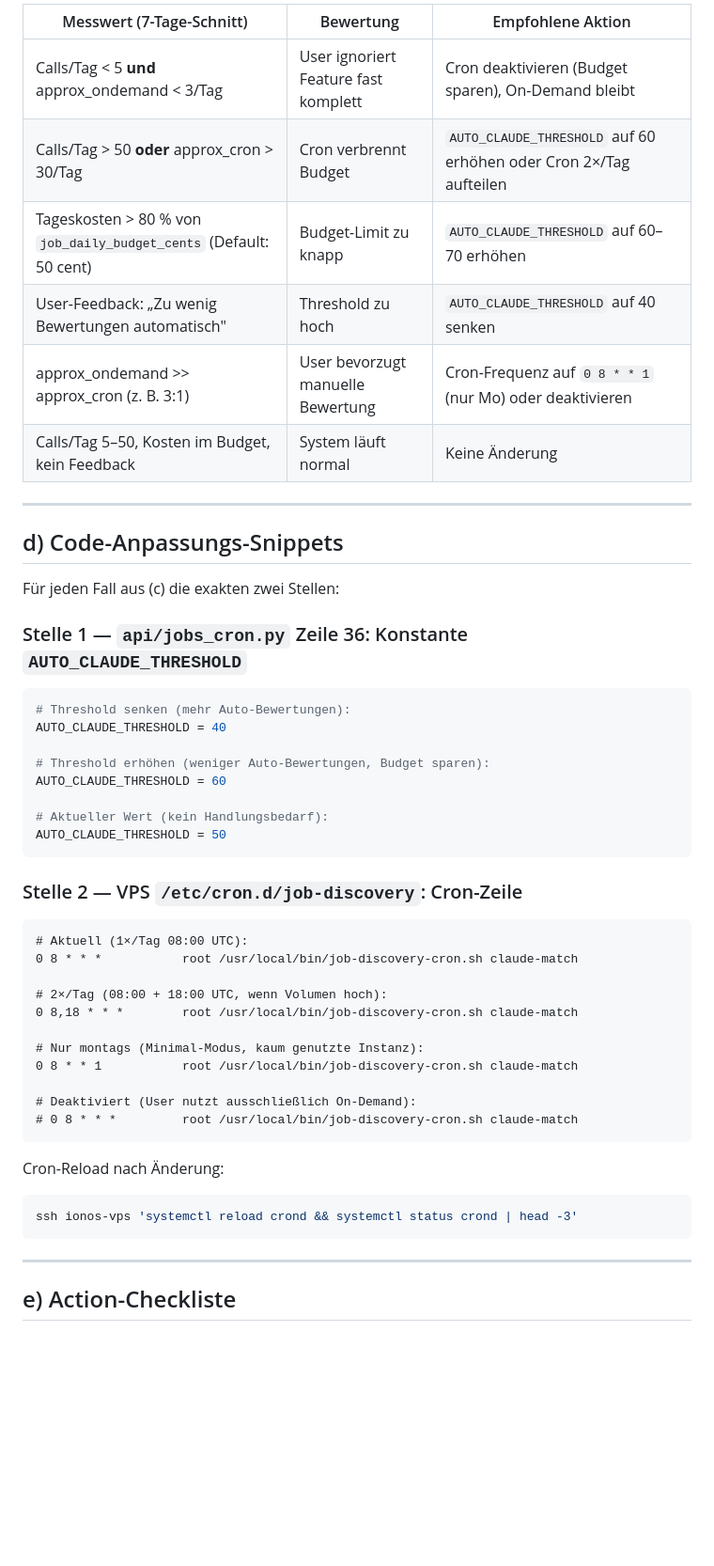
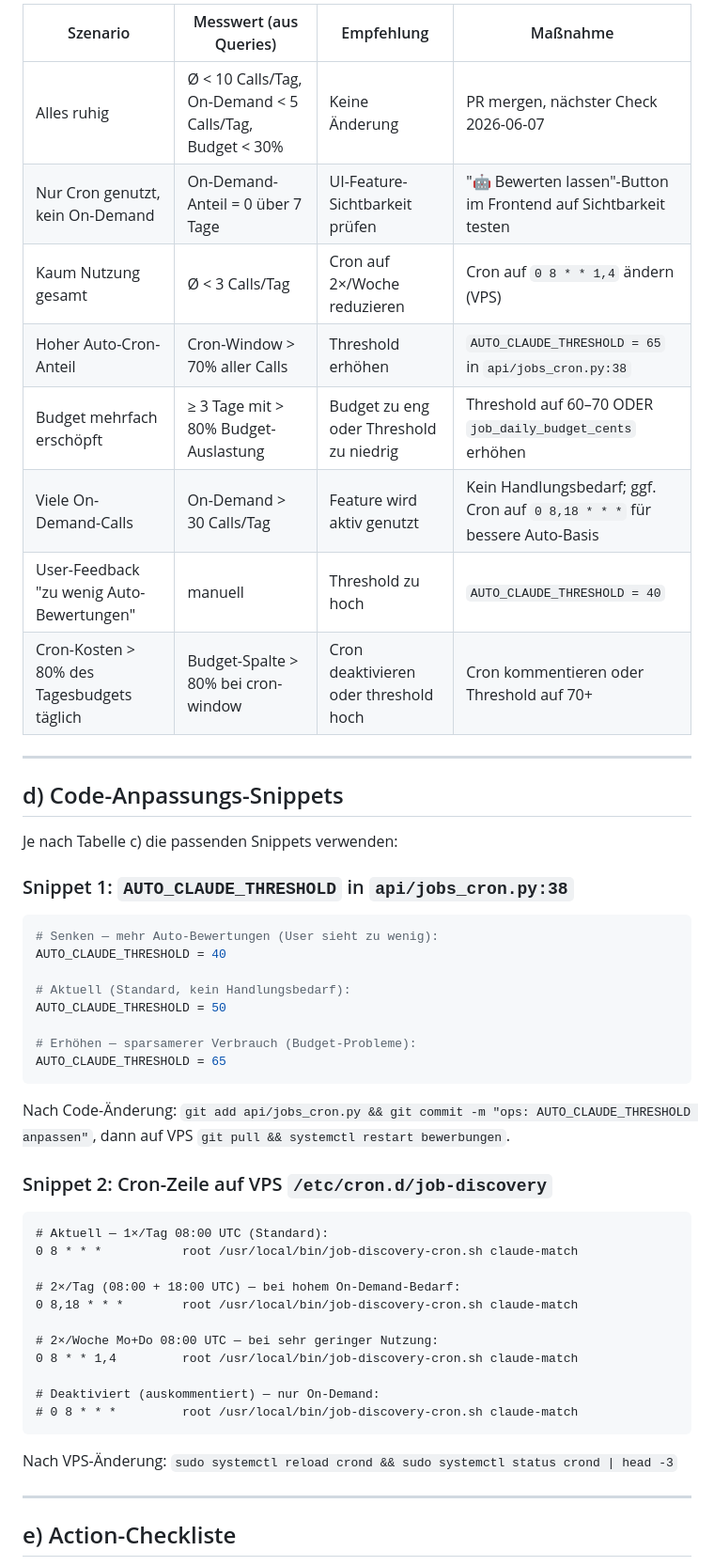
Before and after one commit to haraldweiss/Bewerbungstracker, a Markdown page: docs/operations/claude-usage-checkup-2026-05-07.md, the part around one of its changes. Shown at 94% size. GitHub-like rendering; blank space fills up the shorter version.

````diff
--- a/docs/operations/claude-usage-checkup-2026-05-07.md
+++ b/docs/operations/claude-usage-checkup-2026-05-07.md
@@ -158,52 +152,53 @@ Werte aus Abschnitt b) eintragen und passende Zeile identifizieren:
 
-| Messwert (7-Tage-Schnitt)                                          | Bewertung                          | Empfohlene Aktion                                    |
-|--------------------------------------------------------------------|------------------------------------|------------------------------------------------------|
-| Calls/Tag < 5 **und** approx_ondemand < 3/Tag                     | User ignoriert Feature fast komplett | Cron deaktivieren (Budget sparen), On-Demand bleibt  |
-| Calls/Tag > 50 **oder** approx_cron > 30/Tag                      | Cron verbrennt Budget              | `AUTO_CLAUDE_THRESHOLD` auf 60 erhöhen oder Cron 2×/Tag aufteilen |
-| Tageskosten > 80 % von `job_daily_budget_cents` (Default: 50 cent) | Budget-Limit zu knapp              | `AUTO_CLAUDE_THRESHOLD` auf 60–70 erhöhen           |
-| User-Feedback: „Zu wenig Bewertungen automatisch"                  | Threshold zu hoch                  | `AUTO_CLAUDE_THRESHOLD` auf 40 senken               |
-| approx_ondemand >> approx_cron (z. B. 3:1)                        | User bevorzugt manuelle Bewertung  | Cron-Frequenz auf `0 8 * * 1` (nur Mo) oder deaktivieren |
-| Calls/Tag 5–50, Kosten im Budget, kein Feedback                   | System läuft normal                | Keine Änderung                                       |
+| Szenario | Messwert (aus Queries) | Empfehlung | Maßnahme |
+|----------|------------------------|------------|----------|
+| Alles ruhig | Ø < 10 Calls/Tag, On-Demand < 5 Calls/Tag, Budget < 30% | Keine Änderung | PR mergen, nächster Check 2026-06-07 |
+| Nur Cron genutzt, kein On-Demand | On-Demand-Anteil = 0 über 7 Tage | UI-Feature-Sichtbarkeit prüfen | "🤖 Bewerten lassen"-Button im Frontend auf Sichtbarkeit testen |
+| Kaum Nutzung gesamt | Ø < 3 Calls/Tag | Cron auf 2×/Woche reduzieren | Cron auf `0 8 * * 1,4` ändern (VPS) |
+| Hoher Auto-Cron-Anteil | Cron-Window > 70% aller Calls | Threshold erhöhen | `AUTO_CLAUDE_THRESHOLD = 65` in `api/jobs_cron.py:38` |
+| Budget mehrfach erschöpft | ≥ 3 Tage mit > 80% Budget-Auslastung | Budget zu eng oder Threshold zu niedrig | Threshold auf 60–70 ODER `job_daily_budget_cents` erhöhen |
+| Viele On-Demand-Calls | On-Demand > 30 Calls/Tag | Feature wird aktiv genutzt | Kein Handlungsbedarf; ggf. Cron auf `0 8,18 * * *` für bessere Auto-Basis |
+| User-Feedback "zu wenig Auto-Bewertungen" | manuell | Threshold zu hoch | `AUTO_CLAUDE_THRESHOLD = 40` |
+| Cron-Kosten > 80% des Tagesbudgets täglich | Budget-Spalte > 80% bei cron-window | Cron deaktivieren oder threshold hoch | Cron kommentieren oder Threshold auf 70+ |
 
 ---
 
 ## d) Code-Anpassungs-Snippets
 
-Für jeden Fall aus (c) die exakten zwei Stellen:
+Je nach Tabelle c) die passenden Snippets verwenden:
 
-### Stelle 1 — `api/jobs_cron.py` Zeile 36: Konstante `AUTO_CLAUDE_THRESHOLD`
+### Snippet 1: `AUTO_CLAUDE_THRESHOLD` in `api/jobs_cron.py:38`
 
 ```python
-# Threshold senken (mehr Auto-Bewertungen):
+# Senken — mehr Auto-Bewertungen (User sieht zu wenig):
 AUTO_CLAUDE_THRESHOLD = 40
 
-# Threshold erhöhen (weniger Auto-Bewertungen, Budget sparen):
-AUTO_CLAUDE_THRESHOLD = 60
+# Aktuell (Standard, kein Handlungsbedarf):
+AUTO_CLAUDE_THRESHOLD = 50
 
-# Aktueller Wert (kein Handlungsbedarf):
-AUTO_CLAUDE_THRESHOLD = 50
+# Erhöhen — sparsamerer Verbrauch (Budget-Probleme):
+AUTO_CLAUDE_THRESHOLD = 65
 ```
 
-### Stelle 2 — VPS `/etc/cron.d/job-discovery`: Cron-Zeile
+Nach Code-Änderung: `git add api/jobs_cron.py && git commit -m "ops: AUTO_CLAUDE_THRESHOLD anpassen"`, dann auf VPS `git pull && systemctl restart bewerbungen`.
+
+### Snippet 2: Cron-Zeile auf VPS `/etc/cron.d/job-discovery`
 
 ```cron
-# Aktuell (1×/Tag 08:00 UTC):
+# Aktuell — 1×/Tag 08:00 UTC (Standard):
 0 8 * * *           root /usr/local/bin/job-discovery-cron.sh claude-match
 
-# 2×/Tag (08:00 + 18:00 UTC, wenn Volumen hoch):
+# 2×/Tag (08:00 + 18:00 UTC) — bei hohem On-Demand-Bedarf:
 0 8,18 * * *        root /usr/local/bin/job-discovery-cron.sh claude-match
 
-# Nur montags (Minimal-Modus, kaum genutzte Instanz):
-0 8 * * 1           root /usr/local/bin/job-discovery-cron.sh claude-match
+# 2×/Woche Mo+Do 08:00 UTC — bei sehr geringer Nutzung:
+0 8 * * 1,4         root /usr/local/bin/job-discovery-cron.sh claude-match
 
-# Deaktiviert (User nutzt ausschließlich On-Demand):
+# Deaktiviert (auskommentiert) — nur On-Demand:
 # 0 8 * * *         root /usr/local/bin/job-discovery-cron.sh claude-match
 ```
 
-Cron-Reload nach Änderung:
-```bash
-ssh ionos-vps 'systemctl reload crond && systemctl status crond | head -3'
-```
+Nach VPS-Änderung: `sudo systemctl reload crond && sudo systemctl status crond | head -3`
 
 ---
 
````
Also changed, not shown: other parts of docs/operations/claude-usage-checkup-2026-05-07.md (+150 -138 lines).
